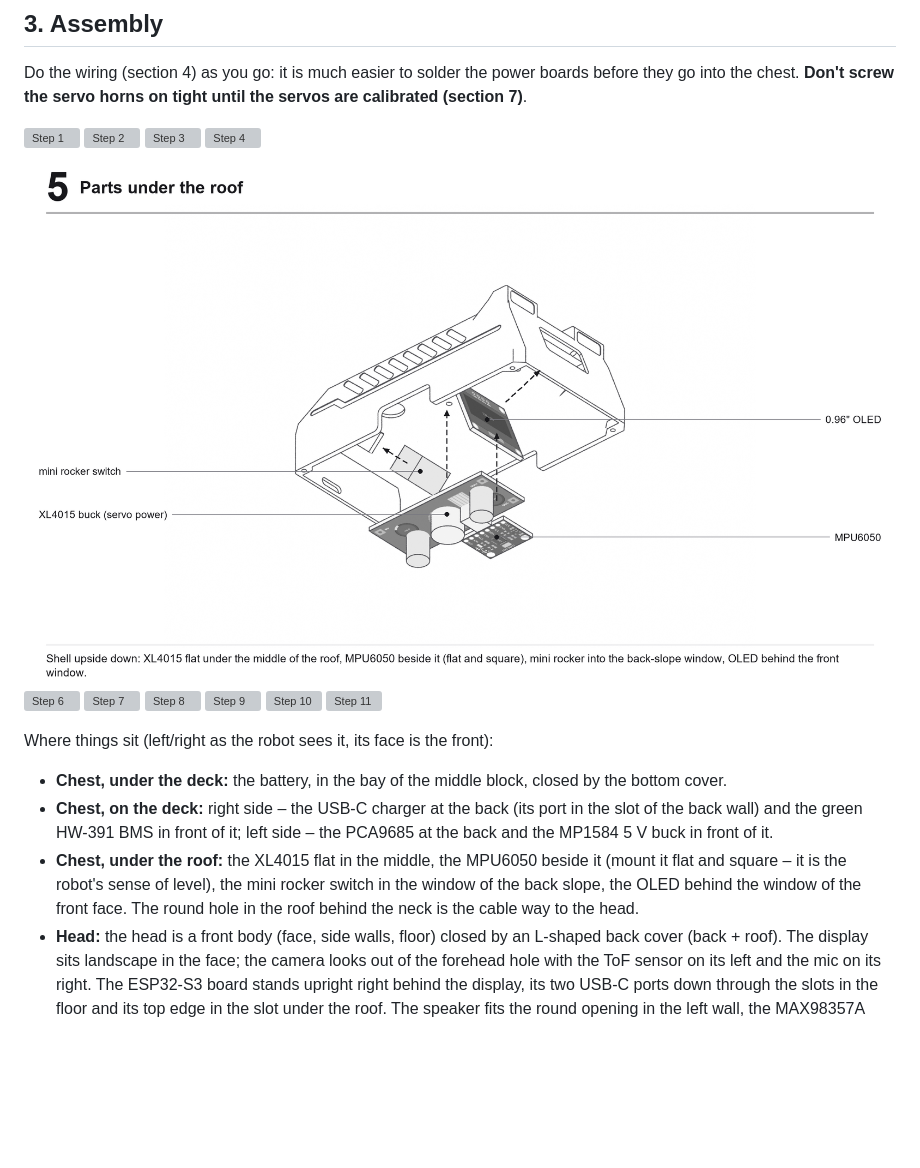
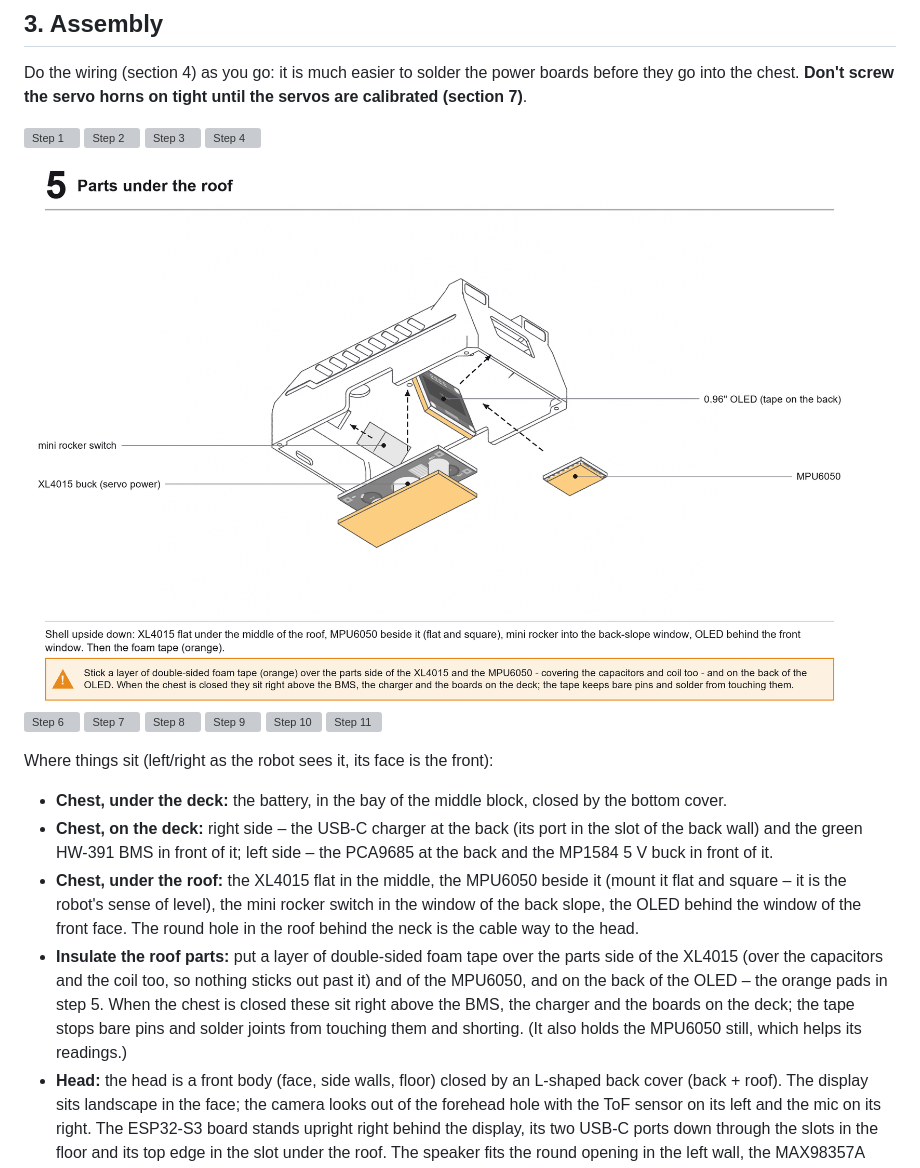
Before and after one commit to grim0000/oreo, a Markdown page: HANDBOOK.md, the part around the change. GitHub-like rendering; pictures changed too: docs/img/manual/page_5.png; blank space fills up the shorter version; grey boxes are pictures that could not be loaded.

Commit message:
Handbook: foam tape over the XL4015, MPU6050 and OLED so nothing bare touches the deck boards (step 5 drawing + note)

```diff
--- a/HANDBOOK.md
+++ b/HANDBOOK.md
@@ -119,6 +119,11 @@ Where things sit (left/right as the robot sees it, its face is the front):
 * **Chest, under the roof:** the XL4015 flat in the middle, the MPU6050 beside it (mount it flat and square – it is
   the robot's sense of level), the mini rocker switch in the window of the back slope, the OLED behind the window of
   the front face. The round hole in the roof behind the neck is the cable way to the head.
+* **Insulate the roof parts:** put a layer of double-sided foam tape over the parts side of the XL4015 (over the
+  capacitors and the coil too, so nothing sticks out past it) and of the MPU6050, and on the back of the OLED – the
+  orange pads in step 5. When the chest is closed these sit right above the BMS, the charger and the boards on the
+  deck; the tape stops bare pins and solder joints from touching them and shorting. (It also holds the MPU6050 still,
+  which helps its readings.)
 * **Head:** the head is a front body (face, side walls, floor) closed by an L-shaped back cover (back + roof).
   The display sits landscape in the face; the camera looks out of the forehead hole with the ToF sensor on its
   left and the mic on its right. The ESP32-S3 board stands upright right behind the display, its two USB-C ports
```
Also changed, not shown: 3 other files.
